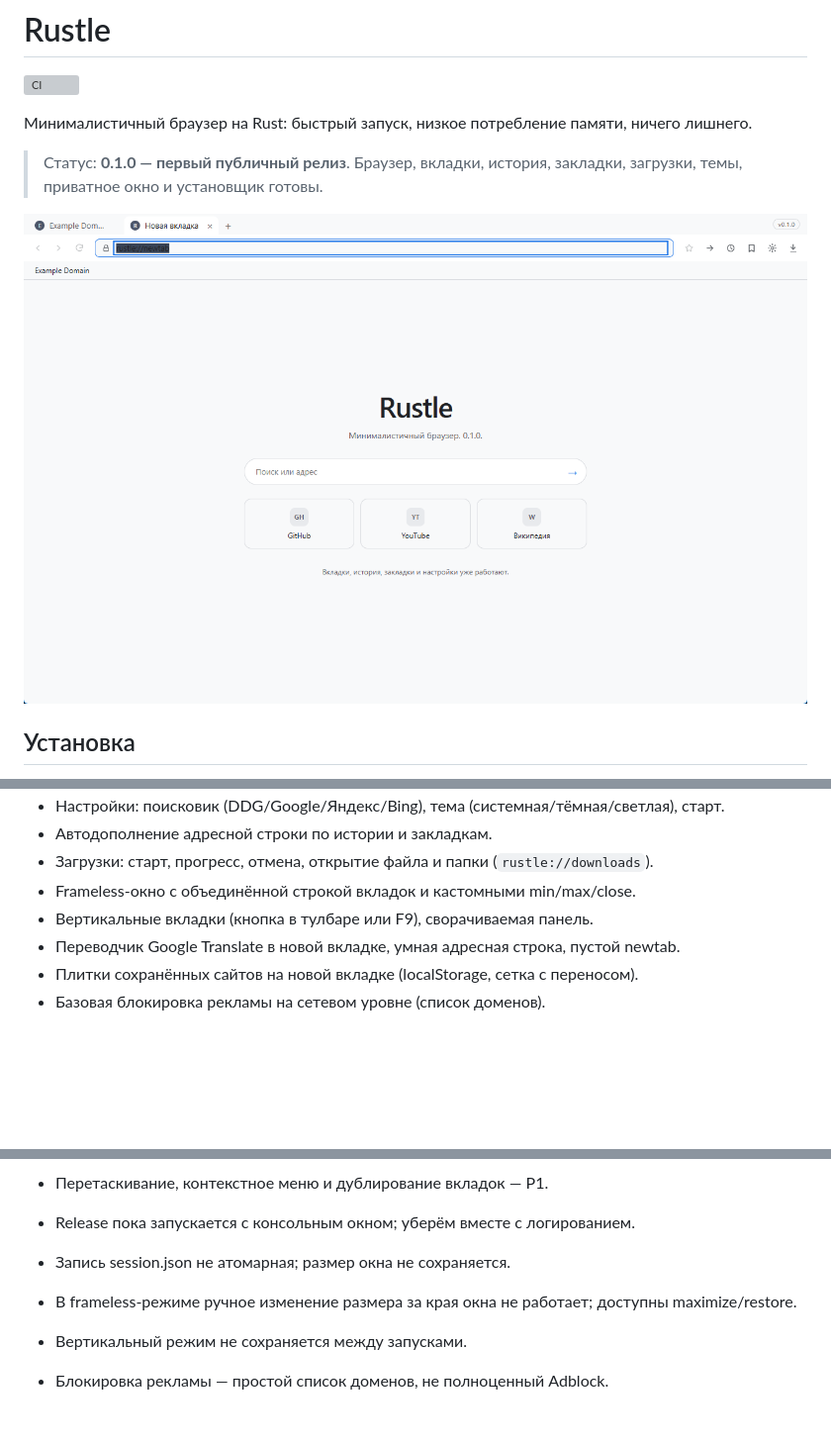
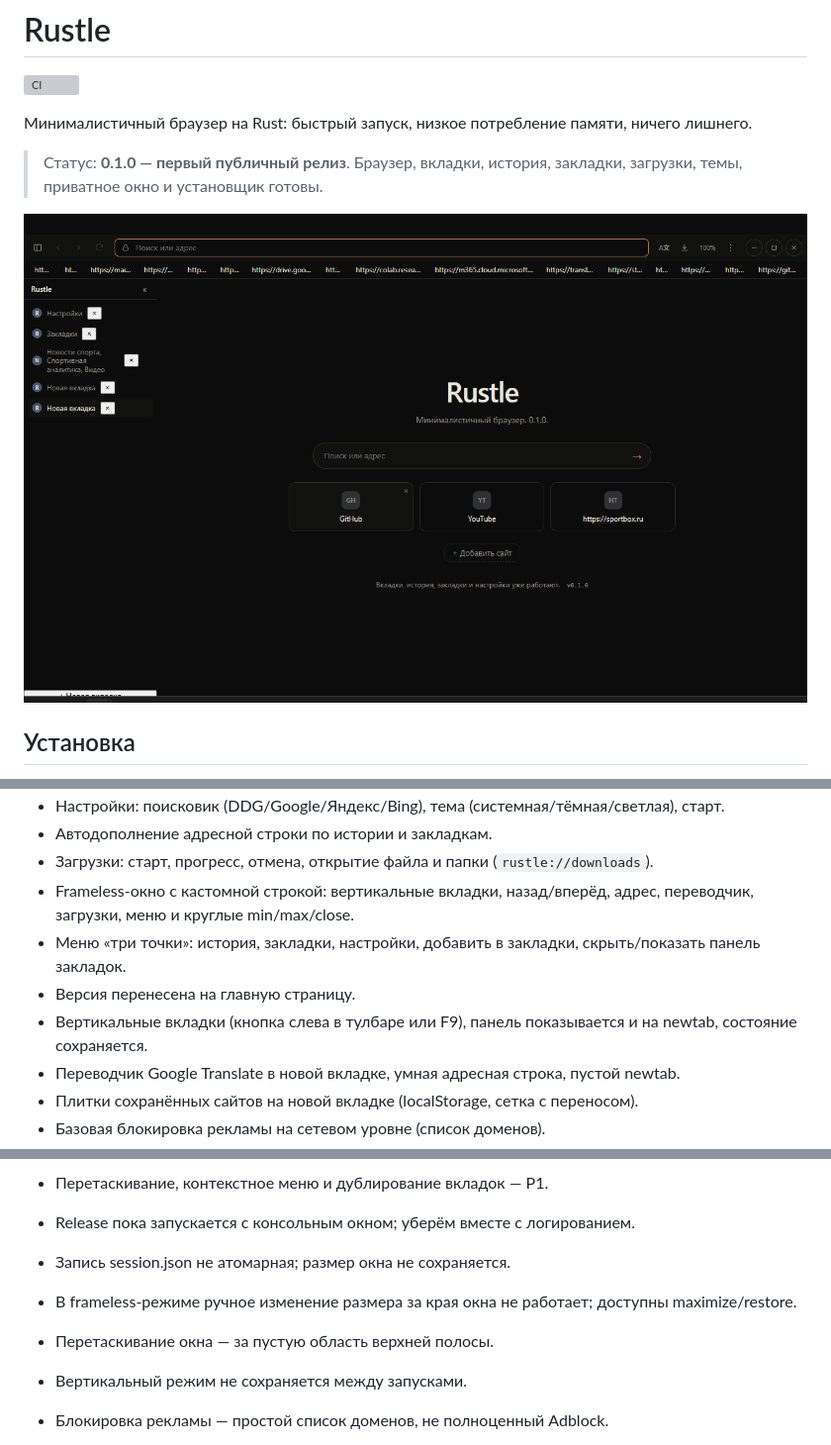
Before and after one commit to d1m40fficial/rustle, a Markdown page: README.md, 3 parts joined by grey strips. Shown at 99% size. GitHub-like rendering; pictures changed too: docs/assets/ux.png (added); blank space fills up the shorter version; grey boxes are pictures that could not be loaded.

Commit message:
fix: toolbar redesign, vertical sidebar on newtab and window controls

```diff
--- a/README.md
+++ b/README.md
@@ -7,7 +7,7 @@
 > Статус: **0.1.0 — первый публичный релиз**. Браузер, вкладки, история, закладки,
 > загрузки, темы, приватное окно и установщик готовы.
 
-![Rustle 0.1.0](docs/assets/m5.png)
+![Rustle UX](docs/assets/ux.png)
 
 ## Установка
 
@@ -70,8 +70,10 @@ Rustle — настольный браузер для Windows, который и
 - Настройки: поисковик (DDG/Google/Яндекс/Bing), тема (системная/тёмная/светлая), старт.
 - Автодополнение адресной строки по истории и закладкам.
 - Загрузки: старт, прогресс, отмена, открытие файла и папки (`rustle://downloads`).
-- Frameless-окно с объединённой строкой вкладок и кастомными min/max/close.
-- Вертикальные вкладки (кнопка в тулбаре или F9), сворачиваемая панель.
+- Frameless-окно с кастомной строкой: вертикальные вкладки, назад/вперёд, адрес, переводчик, загрузки, меню и круглые min/max/close.
+- Меню «три точки»: история, закладки, настройки, добавить в закладки, скрыть/показать панель закладок.
+- Версия перенесена на главную страницу.
+- Вертикальные вкладки (кнопка слева в тулбаре или F9), панель показывается и на newtab, состояние сохраняется.
 - Переводчик Google Translate в новой вкладке, умная адресная строка, пустой newtab.
 - Плитки сохранённых сайтов на новой вкладке (localStorage, сетка с переносом).
 - Базовая блокировка рекламы на сетевом уровне (список доменов).
@@ -116,6 +118,7 @@ MSVC-вариант: установите Visual Studio C++ workload и `rustup
 - Release пока запускается с консольным окном; уберём вместе с логированием.
 - Запись session.json не атомарная; размер окна не сохраняется.
 - В frameless-режиме ручное изменение размера за края окна не работает; доступны maximize/restore.
+- Перетаскивание окна — за пустую область верхней полосы.
 - Вертикальный режим не сохраняется между запусками.
 - Блокировка рекламы — простой список доменов, не полноценный Adblock.
 - Системная тема пока приравнена к тёмной.
```
Also changed, not shown: CHANGELOG.md (+5 -0 lines), 6 other files.
